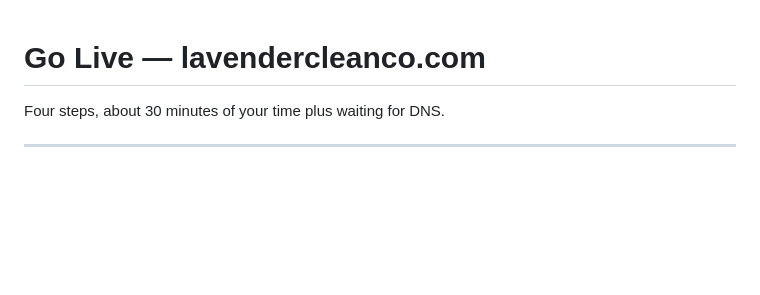
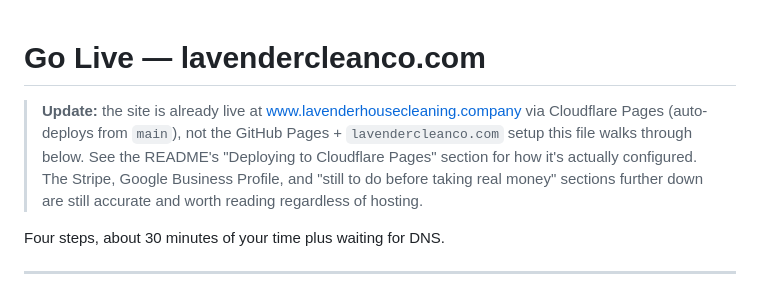
Before and after one commit to Developer25CSS/lavender-house-cleaning, a Markdown page: GO-LIVE.md, the part around the change. Rendered like a GitHub page; blank space fills up the shorter version.

```diff
--- a/GO-LIVE.md
+++ b/GO-LIVE.md
@@ -1,4 +1,13 @@
 # Go Live — lavendercleanco.com
+
+> **Update:** the site is already live at
+> [www.lavenderhousecleaning.company](https://www.lavenderhousecleaning.company)
+> via Cloudflare Pages (auto-deploys from `main`), not the GitHub
+> Pages + `lavendercleanco.com` setup this file walks through below. See the
+> README's "Deploying to Cloudflare Pages" section for how it's actually
+> configured. The Stripe, Google Business Profile, and "still to do before
+> taking real money" sections further down are still accurate and worth
+> reading regardless of hosting.
 
 Four steps, about 30 minutes of your time plus waiting for DNS.
 
```
Also changed, not shown: README.md (+25 -1 lines).
